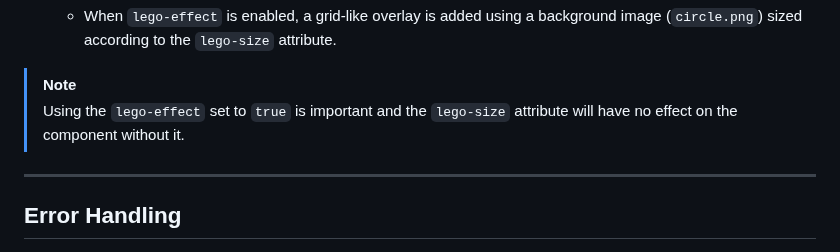
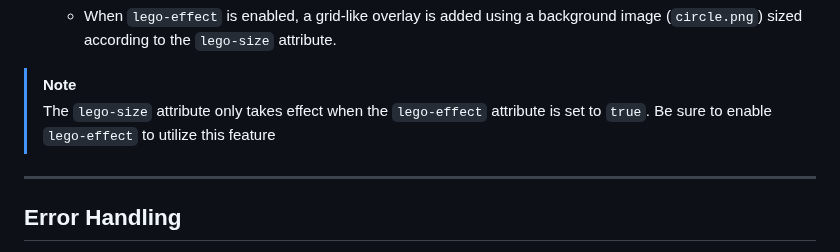
Before and after one commit to yashrajbharti/pixelate, a Markdown page: README.md, the part around the change. Drawn GitHub-style.

Commit message:
Rewritten note for clarity

```diff
--- a/README.md
+++ b/README.md
@@ -89,7 +89,7 @@ Simply use as web components:
    - When `lego-effect` is enabled, a grid-like overlay is added using a background image (`circle.png`) sized according to the `lego-size` attribute.
 
 > [!NOTE]
-> Using the `lego-effect` set to `true` is important and the `lego-size` attribute will have no effect on the component without it.
+> The `lego-size` attribute only takes effect when the `lego-effect` attribute is set to `true`. Be sure to enable `lego-effect` to utilize this feature
 
 ---
 
```
